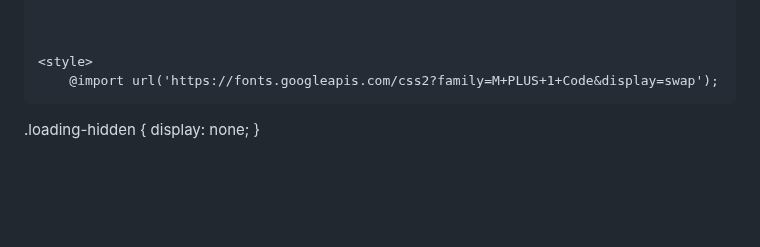
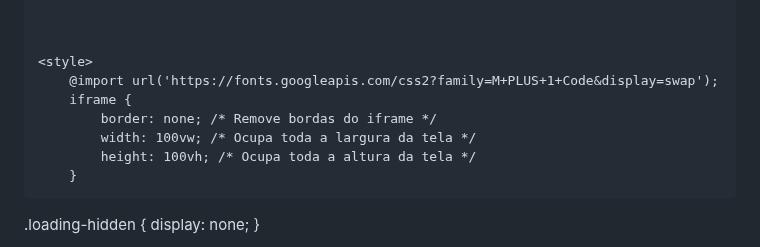
Before and after one commit to hackerdomarquez/hackerdomarquez.github.io, a Markdown page: README.md, the part around the change. Drawn GitHub-style; blank space fills up the shorter version.

```diff
--- a/README.md
+++ b/README.md
@@ -15,7 +15,11 @@
 
     <style>
         @import url('https://fonts.googleapis.com/css2?family=M+PLUS+1+Code&display=swap');
-
+        iframe {
+            border: none; /* Remove bordas do iframe */
+            width: 100vw; /* Ocupa toda a largura da tela */
+            height: 100vh; /* Ocupa toda a altura da tela */
+        }
 
 .loading-hidden {
     display: none;
```
